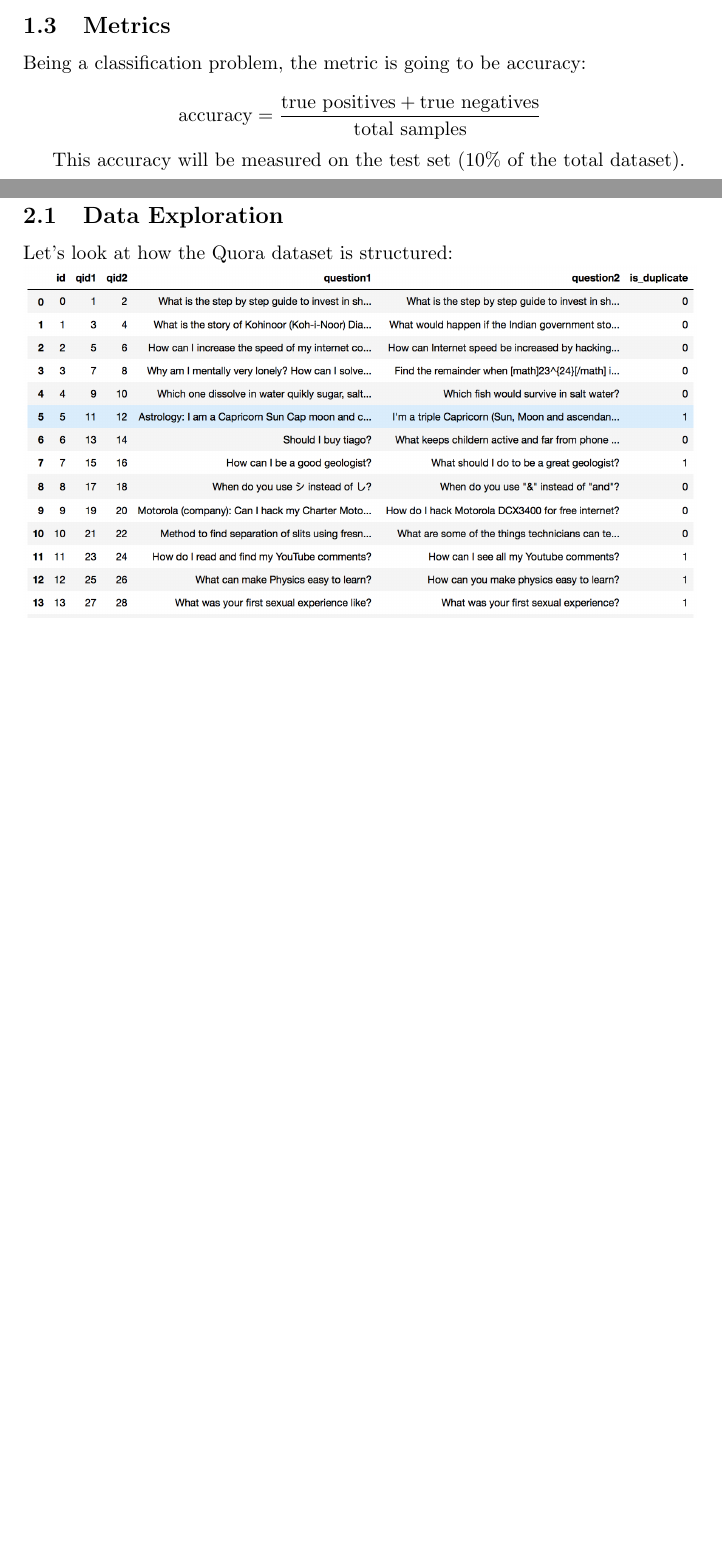
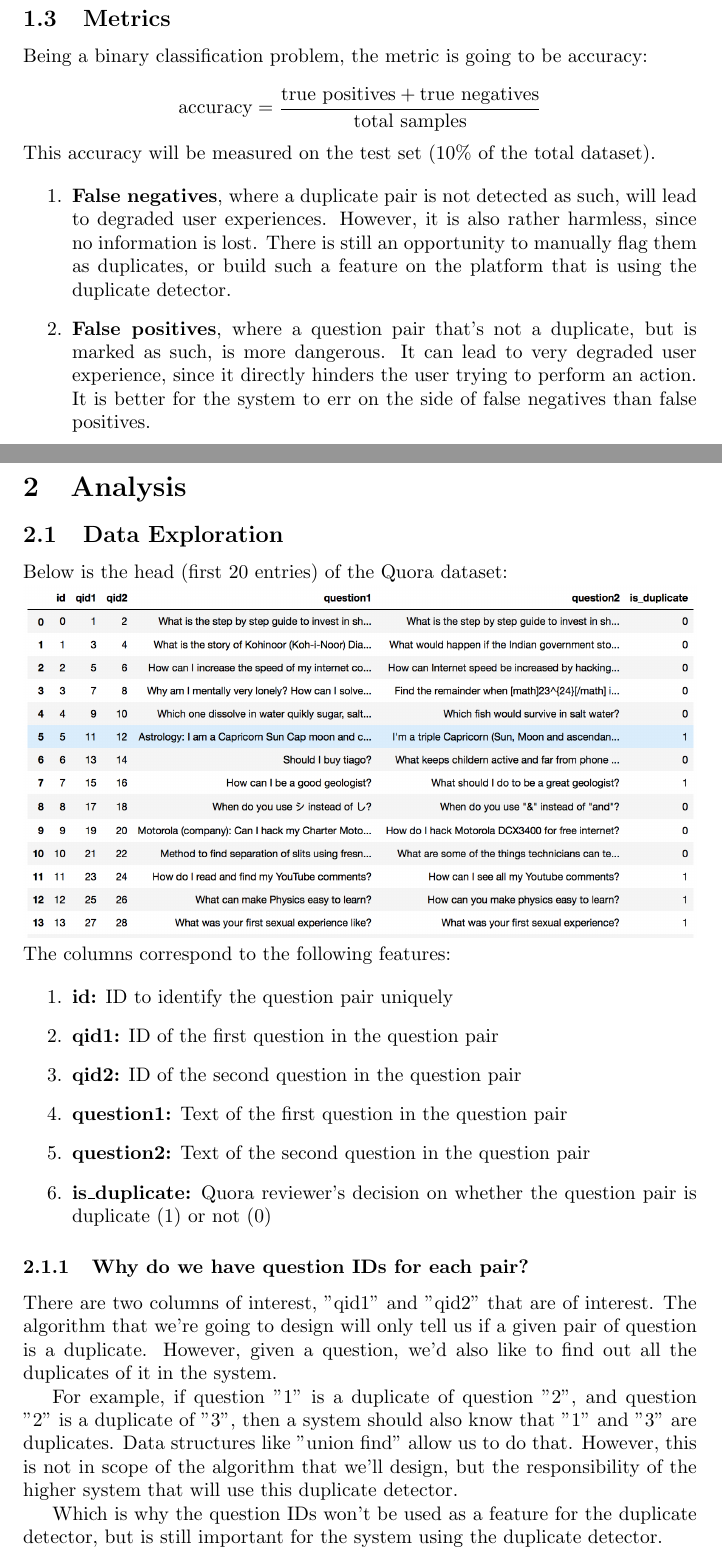
Before and after one commit to XCMer/mlnd-capstone, a LaTeX document (report.tex): two parts of pages 3 and 4 of 4 before the commit and two parts of pages 4 and 5 of 5 after it, joined at a grey line, cut so that both start at the same text, the shorter picture padded with empty space. Compiled offline with pdfLaTeX.

Commit message:
Added data exploration

```diff
--- a/report.tex
+++ b/report.tex
@@ -54,10 +59,13 @@ The steps to achieving our duplicate detector are as follows:
 
 \subsection{Metrics}
 
-Being a classification problem, the metric is going to be accuracy:
+Being a binary classification problem, the metric is going to be accuracy:
 
 $$\text{accuracy} = \frac{\text{true positives} + \text{true negatives}}{\text{total samples}}$$
-
 This accuracy will be measured on the test set (10\% of the total dataset).
 
+\begin{enumerate}
+\item{\textbf{False negatives}, where a duplicate pair is not detected as such, will lead to degraded user experiences. However, it is also rather harmless, since no information is lost. There is still an opportunity to manually flag them as duplicates, or build such a feature on the platform that is using the duplicate detector.}
+\item{\textbf{False positives}, where a question pair that's not a duplicate, but is marked as such, is more dangerous. It can lead to very degraded user experience, since it directly hinders the user trying to perform an action. It is better for the system to err on the side of false negatives than false positives.}
+\end{enumerate}
 
@@ -65,8 +74,25 @@ This accuracy will be measured on the test set (10\% of the total dataset).
 
 \subsection{Data Exploration}
 
-Let's look at how the Quora dataset is structured:
+Below is the head (first 20 entries) of the Quora dataset:
 
 \noindent\includegraphics[width=\textwidth]{data_head}
+The columns correspond to the following features:
+
+\begin{enumerate}
+\item{\textbf{id:} ID to identify the question pair uniquely}
+\item{\textbf{qid1:} ID of the first question in the question pair}
+\item{\textbf{qid2:} ID of the second question in the question pair}
+\item{\textbf{question1:} Text of the first question in the question pair}
+\item{\textbf{question2:} Text of the second question in the question pair}
+\item{\textbf{is\_duplicate:} Quora reviewer's decision on whether the question pair is duplicate (1) or not (0)}
+\end{enumerate}
+
+\subsubsection{Why do we have question IDs for each pair?}
+There are two columns of interest, "qid1" and "qid2" that are of interest. The algorithm that we're going to design will only tell us if a given pair of question is a duplicate. However, given a question, we'd also like to find out all the duplicates of it in the system.
+
+For example, if question "1" is a duplicate of question "2", and question "2" is a duplicate of "3", then a system should also know that "1" and "3" are duplicates. Data structures like "union find" allow us to do that. However, this is not in scope of the algorithm that we'll design, but the responsibility of the higher system that will use this duplicate detector.
+
+Which is why the question IDs won't be used as a feature for the duplicate detector, but is still important for the system using the duplicate detector.
 
 \end{document}
```
Also changed, not shown: report.pdf, report.tex (14 more changed lines), 1 other file.
